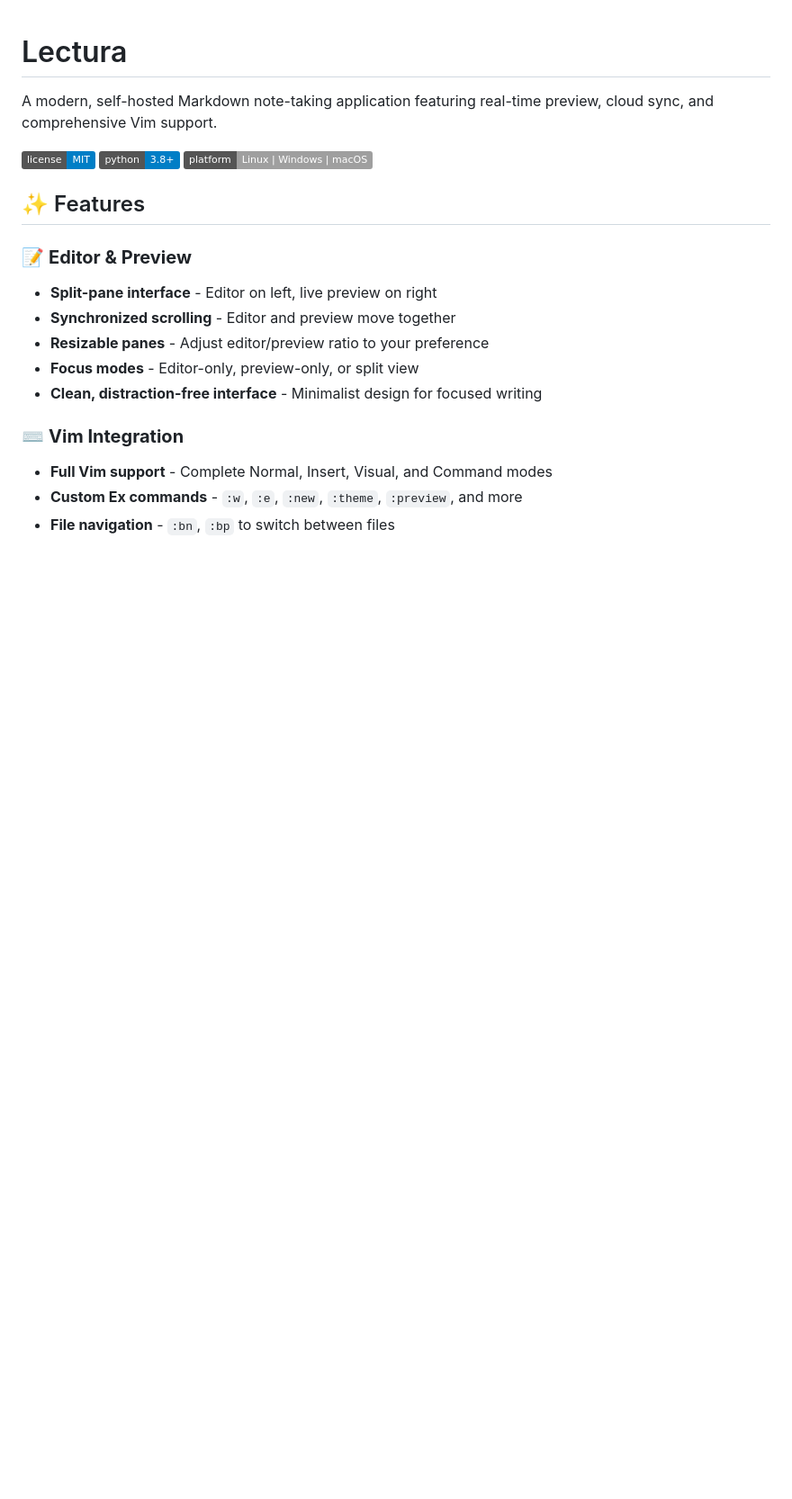
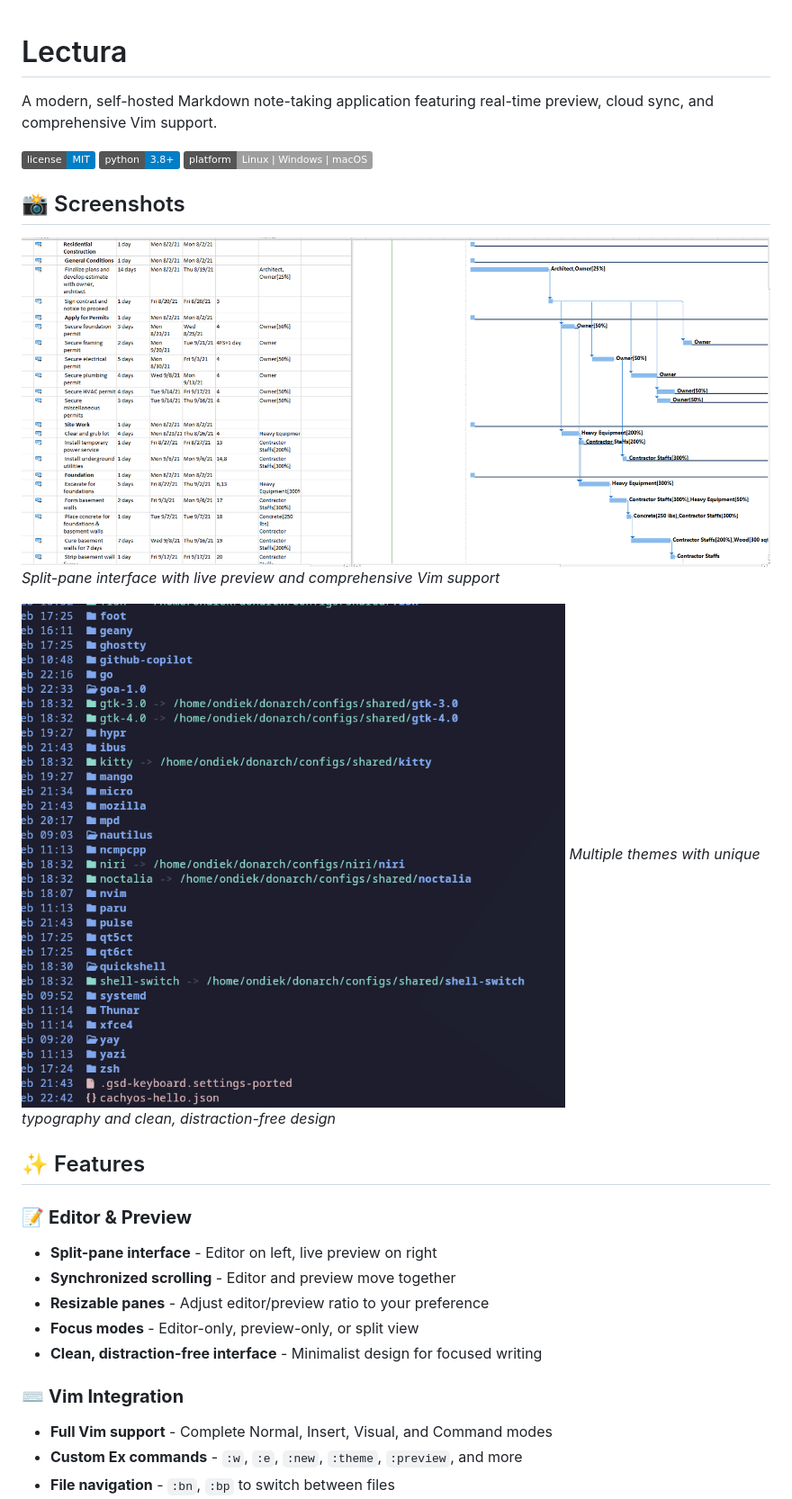
Before and after one commit to omondistep/lectura, a Markdown page: README.md, the part around one of its changes. Shown at 90% size. GitHub-like rendering; badges without logos; blank space fills up the shorter version.

```diff
--- a/README.md
+++ b/README.md
@@ -5,6 +5,14 @@ A modern, self-hosted Markdown note-taking application featuring real-time previ
 ![License](https://img.shields.io/badge/license-MIT-blue.svg)
 ![Python](https://img.shields.io/badge/python-3.8+-blue.svg)
 ![Platform](https://img.shields.io/badge/platform-Linux%20%7C%20Windows%20%7C%20macOS-lightgrey.svg)
+
+## 📸 Screenshots
+
+![Lectura Interface](static/images/MSPPREVIEW.png)
+*Split-pane interface with live preview and comprehensive Vim support*
+
+![Lectura Dark Theme](static/images/Screenshotfrom2026-02-2721-33-14.png)
+*Multiple themes with unique typography and clean, distraction-free design*
 
 ## ✨ Features
 
```
Also changed, not shown: other parts of README.md (+9 -0 lines), CONTRIBUTING.md (added, +232 -0 lines).
